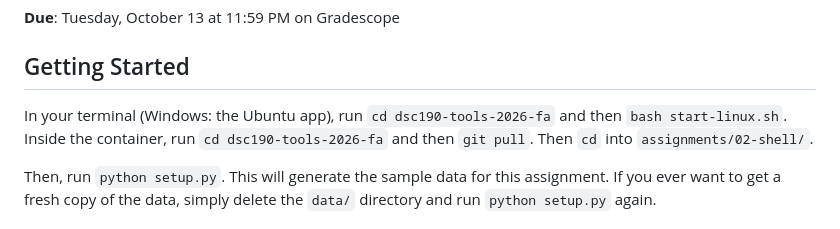
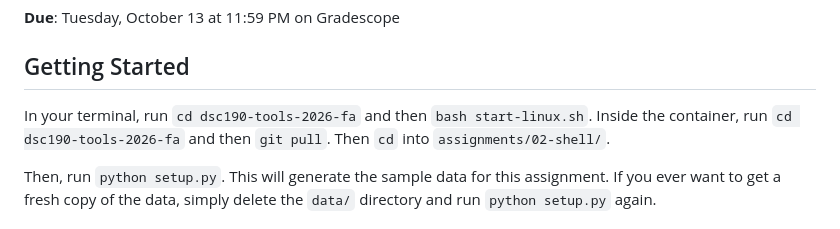
Before and after one commit to dsc-courses/dsc190-tools-2026-fa, a Markdown page: assignments/02-shell/README.md, the part around the change. GitHub-like rendering.

Commit message:
Drop the Windows note from Assignment 02's getting-started steps.
Co-Authored-By: Claude Opus 5.5 (1M context) <noreply@anthropic.com>

```diff
--- a/assignments/02-shell/README.md
+++ b/assignments/02-shell/README.md
@@ -4,9 +4,9 @@
 
 ## Getting Started
 
-In your terminal (Windows: the Ubuntu app), run `cd dsc190-tools-2026-fa` and
-then `bash start-linux.sh`. Inside the container, run `cd dsc190-tools-2026-fa`
-and then `git pull`. Then `cd` into `assignments/02-shell/`.
+In your terminal, run `cd dsc190-tools-2026-fa` and then `bash start-linux.sh`.
+Inside the container, run `cd dsc190-tools-2026-fa` and then `git pull`. Then
+`cd` into `assignments/02-shell/`.
 
 Then, run `python setup.py`. This will generate the sample data for this
 assignment. If you ever want to get a fresh copy of the data, simply delete the
```
